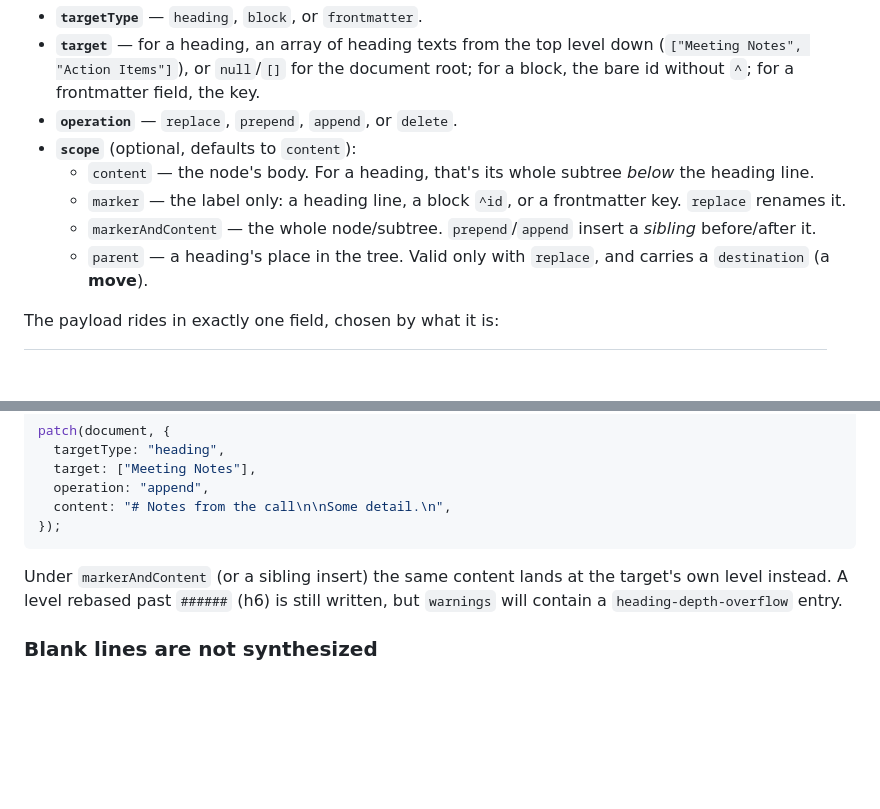
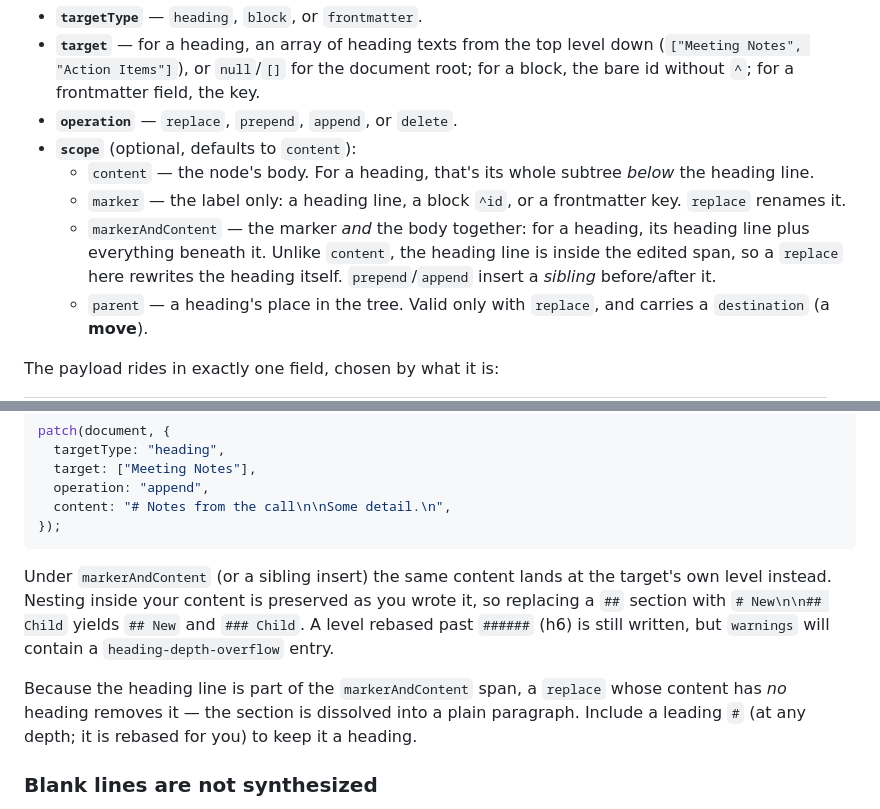
Before and after one commit to coddingtonbear/markdown-patch, a Markdown page: README.md, 2 parts joined by grey strips. Drawn GitHub-style; blank space fills up the shorter version.

Commit message:
Clarify what markerAndContent covers and how it re-levels
The scope was described as "the whole node/subtree", which omits the
thing that actually distinguishes it from content: the marker is inside
the edited span, so for a heading target a replace rewrites the heading
line itself rather than just its body.

Documented the level behavior, confirmed by running each case against
the engine: content headings are rebased to the target's own level and
internal nesting is preserved, so replacing a ## section with
"# New\n\n## Child" yields ## New and ### Child. Added the footgun this
implies -- content carrying no heading at all dissolves the section into
a plain paragraph, since the heading line was part of what got replaced.

Co-Authored-By: Claude Opus 4.8 <noreply@anthropic.com>

````diff
--- a/README.md
+++ b/README.md
@@ -26,7 +26,7 @@ Every edit is one **operation** applied to a **scope** of a **target** node.
 - **`scope`** (optional, defaults to `content`):
   - `content` — the node's body. For a heading, that's its whole subtree *below* the heading line.
   - `marker` — the label only: a heading line, a block `^id`, or a frontmatter key. `replace` renames it.
-  - `markerAndContent` — the whole node/subtree. `prepend`/`append` insert a *sibling* before/after it.
+  - `markerAndContent` — the marker *and* the body together: for a heading, its heading line plus everything beneath it. Unlike `content`, the heading line is inside the edited span, so a `replace` here rewrites the heading itself. `prepend`/`append` insert a *sibling* before/after it.
   - `parent` — a heading's place in the tree. Valid only with `replace`, and carries a `destination` (a **move**).
 
 The payload rides in exactly one field, chosen by what it is:
@@ -78,7 +78,9 @@ patch(document, {
 });
 ```
 
-Under `markerAndContent` (or a sibling insert) the same content lands at the target's own level instead. A level rebased past `######` (h6) is still written, but `warnings` will contain a `heading-depth-overflow` entry.
+Under `markerAndContent` (or a sibling insert) the same content lands at the target's own level instead. Nesting inside your content is preserved as you wrote it, so replacing a `##` section with `# New\n\n## Child` yields `## New` and `### Child`. A level rebased past `######` (h6) is still written, but `warnings` will contain a `heading-depth-overflow` entry.
+
+Because the heading line is part of the `markerAndContent` span, a `replace` whose content has *no* heading removes it — the section is dissolved into a plain paragraph. Include a leading `#` (at any depth; it is rebased for you) to keep it a heading.
 
 ### Blank lines are not synthesized
 
````
